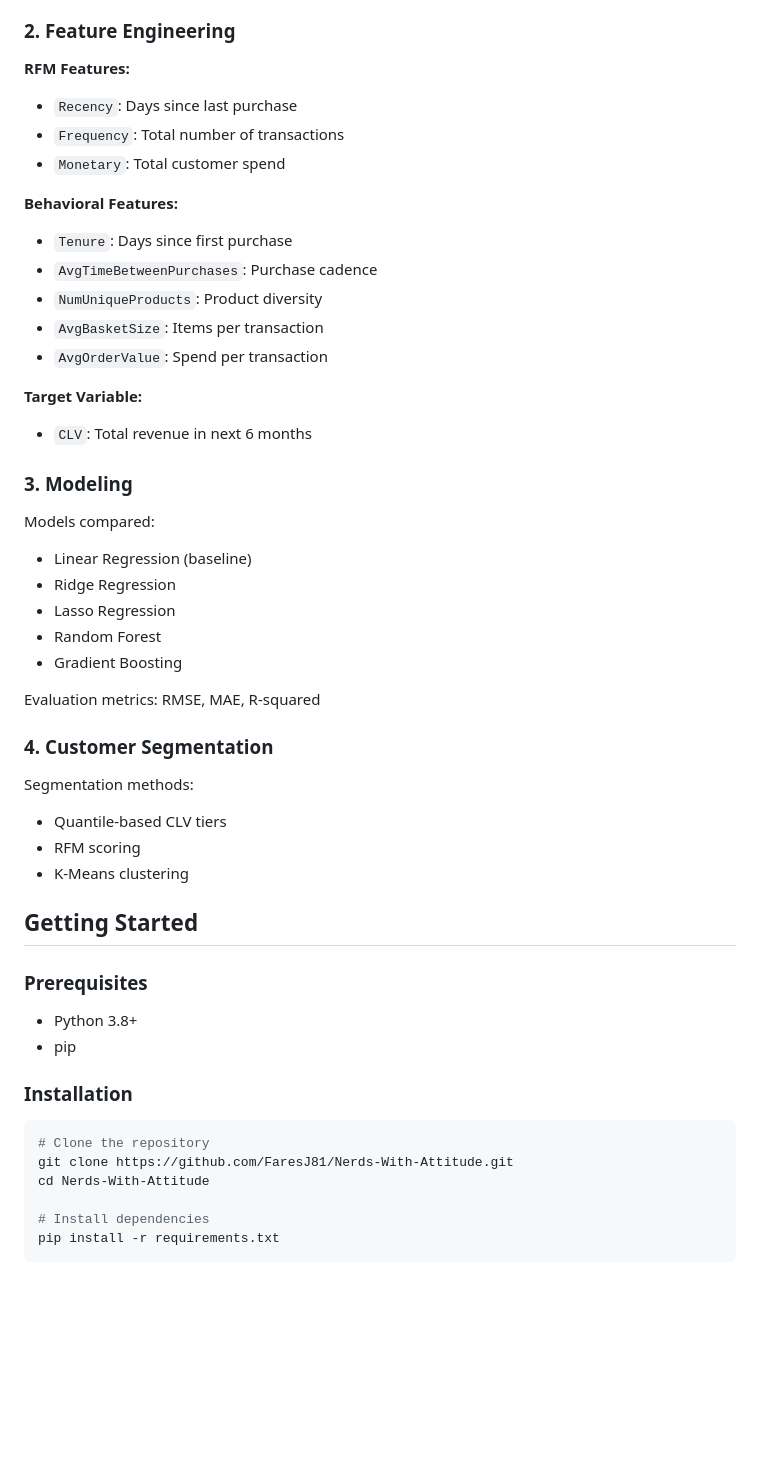
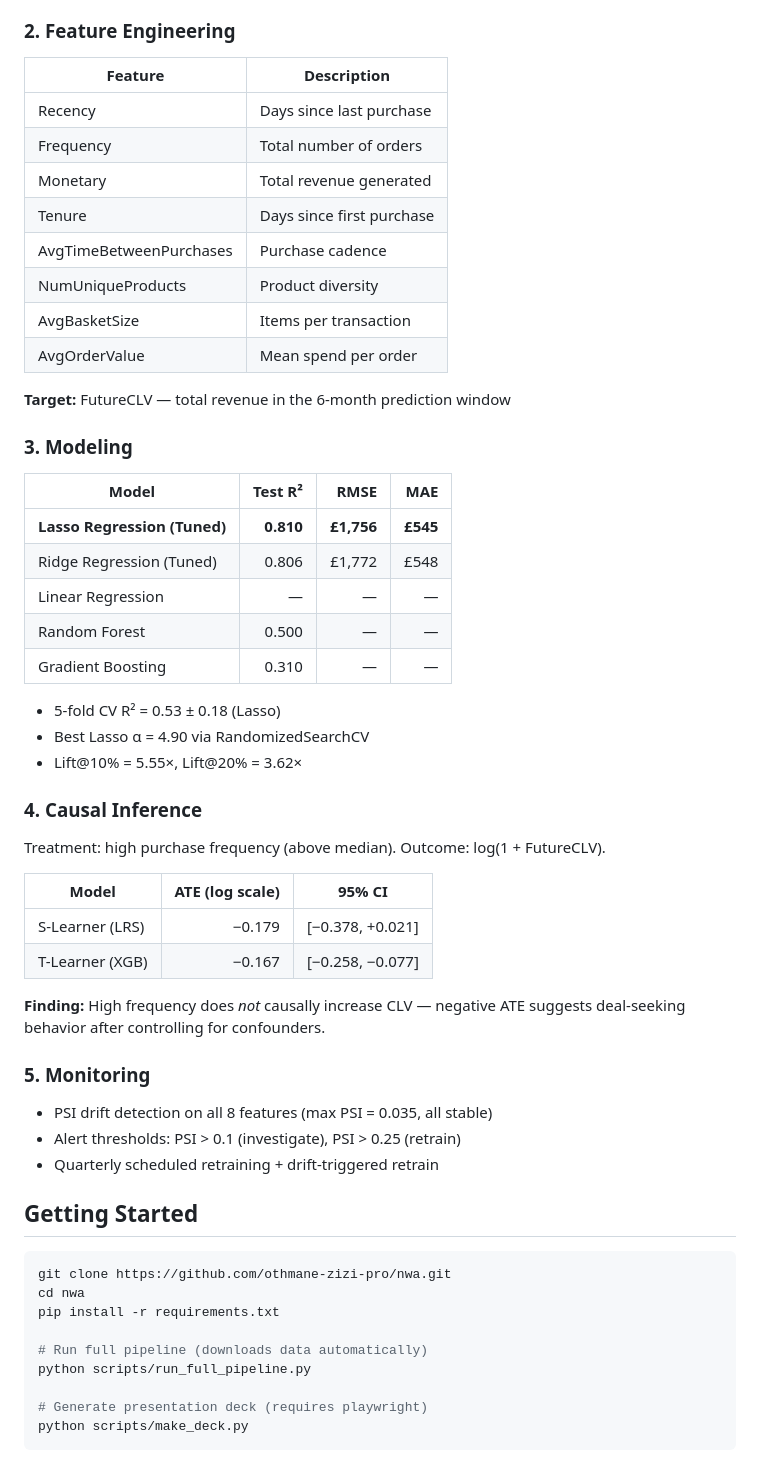
Before and after one commit to othmane-zizi-pro/nwa, a Markdown page: README.md, the part around one of its changes. Rendered like a GitHub page; blank space fills up the shorter version.

````diff
--- a/README.md
+++ b/README.md
@@ -66,53 +71,60 @@ ent_assignment/
 
 ### 2. Feature Engineering
 
-**RFM Features:**
-- `Recency`: Days since last purchase
-- `Frequency`: Total number of transactions
-- `Monetary`: Total customer spend
+| Feature | Description |
+|---|---|
+| Recency | Days since last purchase |
+| Frequency | Total number of orders |
+| Monetary | Total revenue generated |
+| Tenure | Days since first purchase |
+| AvgTimeBetweenPurchases | Purchase cadence |
+| NumUniqueProducts | Product diversity |
+| AvgBasketSize | Items per transaction |
+| AvgOrderValue | Mean spend per order |
 
-**Behavioral Features:**
-- `Tenure`: Days since first purchase
-- `AvgTimeBetweenPurchases`: Purchase cadence
-- `NumUniqueProducts`: Product diversity
-- `AvgBasketSize`: Items per transaction
-- `AvgOrderValue`: Spend per transaction
-
-**Target Variable:**
-- `CLV`: Total revenue in next 6 months
+**Target:** FutureCLV — total revenue in the 6-month prediction window
 
 ### 3. Modeling
 
-Models compared:
-- Linear Regression (baseline)
-- Ridge Regression
-- Lasso Regression
-- Random Forest
-- Gradient Boosting
+| Model | Test R² | RMSE | MAE |
+|---|---:|---:|---:|
+| **Lasso Regression (Tuned)** | **0.810** | **£1,756** | **£545** |
+| Ridge Regression (Tuned) | 0.806 | £1,772 | £548 |
+| Linear Regression | — | — | — |
+| Random Forest | 0.500 | — | — |
+| Gradient Boosting | 0.310 | — | — |
 
-Evaluation metrics: RMSE, MAE, R-squared
+- 5-fold CV R² = 0.53 ± 0.18 (Lasso)
+- Best Lasso α = 4.90 via RandomizedSearchCV
+- Lift@10% = 5.55×, Lift@20% = 3.62×
 
-### 4. Customer Segmentation
+### 4. Causal Inference
 
-Segmentation methods:
-- Quantile-based CLV tiers
-- RFM scoring
-- K-Means clustering
+Treatment: high purchase frequency (above median). Outcome: log(1 + FutureCLV).
+
+| Model | ATE (log scale) | 95% CI |
+|---|---:|---|
+| S-Learner (LRS) | −0.179 | [−0.378, +0.021] |
+| T-Learner (XGB) | −0.167 | [−0.258, −0.077] |
+
+**Finding:** High frequency does *not* causally increase CLV — negative ATE suggests deal-seeking behavior after controlling for confounders.
+
+### 5. Monitoring
+
+- PSI drift detection on all 8 features (max PSI = 0.035, all stable)
+- Alert thresholds: PSI > 0.1 (investigate), PSI > 0.25 (retrain)
+- Quarterly scheduled retraining + drift-triggered retrain
 
 ## Getting Started
 
-### Prerequisites
+```bash
+git clone https://github.com/othmane-zizi-pro/nwa.git
+cd nwa
+pip install -r requirements.txt
 
-- Python 3.8+
-- pip
+# Run full pipeline (downloads data automatically)
+python scripts/run_full_pipeline.py
 
-### Installation
-
-```bash
-# Clone the repository
-git clone https://github.com/FaresJ81/Nerds-With-Attitude.git
-cd Nerds-With-Attitude
-
-# Install dependencies
-pip install -r requirements.txt
+# Generate presentation deck (requires playwright)
+python scripts/make_deck.py
 ```
````
Also changed, not shown: other parts of README.md (+44 -66 lines).
